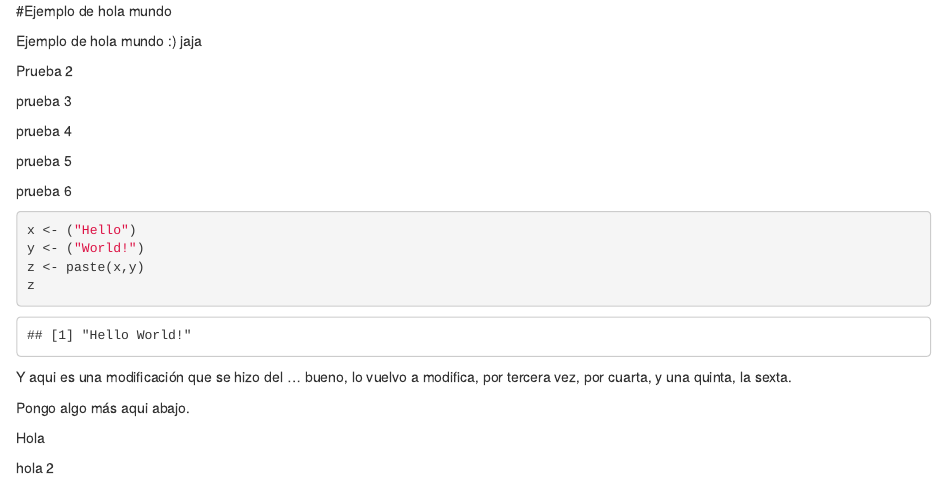
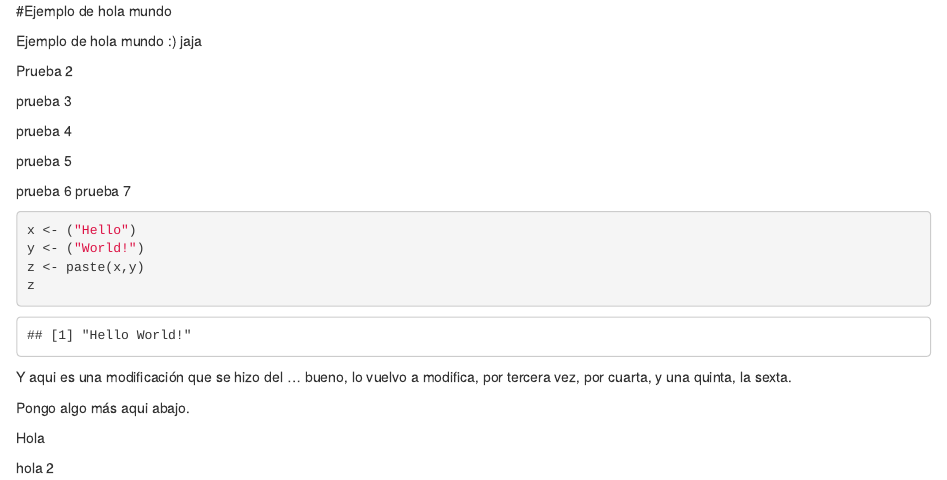
Before and after one commit to Wowip/R_Knitr, an R Markdown document (manuscript/1. Hola mundo.Rmd): the page in a window 1100 px wide, from its top. Rendered offline with R 4.5, knitr and Pandoc, with nearby package versions.

Commit message:
Update 1. Hola mundo.Rmd

````diff
--- a/manuscript/1. Hola mundo.Rmd
+++ b/manuscript/1. Hola mundo.Rmd
@@ -11,6 +11,7 @@ prueba 4
 prueba 5
 
 prueba 6
+prueba 7
 
 ```{r}
 x <- ("Hello")
````
